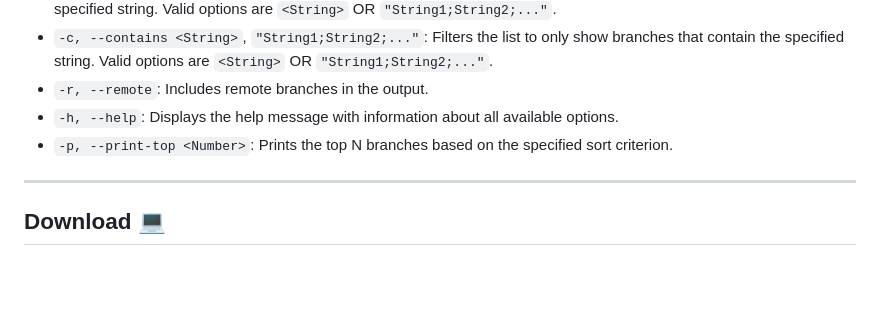
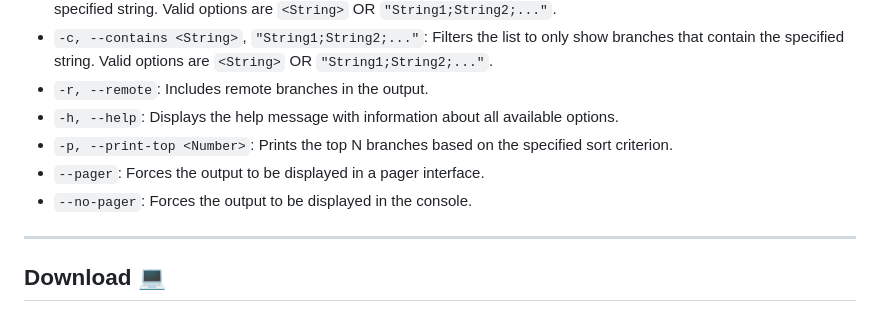
Before and after one commit to SimonNyvall/B-branch, a Markdown page: README.md, the part around the change. GitHub-like rendering; blank space fills up the shorter version.

Commit message:
Update README with pager info

```diff
--- a/README.md
+++ b/README.md
@@ -98,6 +98,8 @@ git bb [options]
 - `-r, --remote`: Includes remote branches in the output.
 - `-h, --help`: Displays the help message with information about all available options.
 - `-p, --print-top <Number>`: Prints the top N branches based on the specified sort criterion.
+- `--pager`: Forces the output to be displayed in a pager interface.
+- `--no-pager`: Forces the output to be displayed in the console.
 
 ---
 
```
